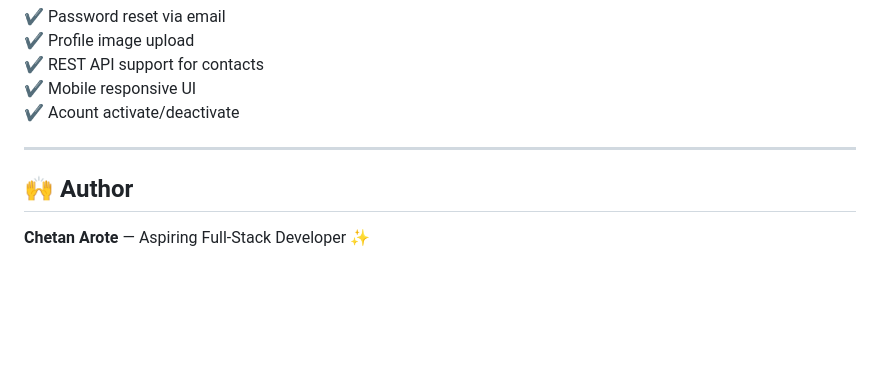
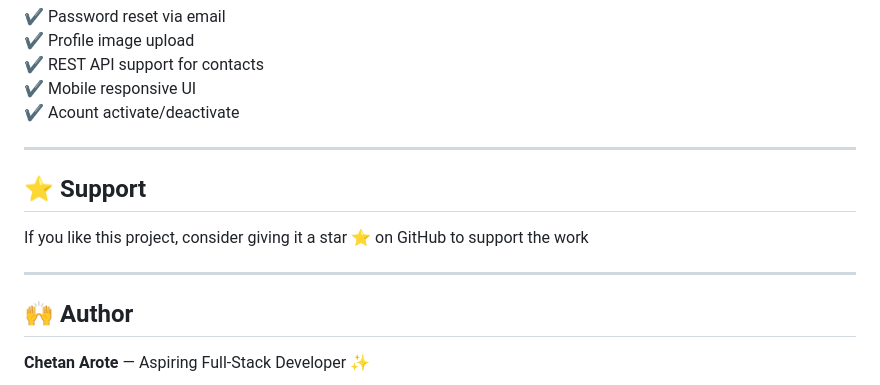
Before and after one commit to arotechetan18/smart-contact-manager-springboot, a Markdown page: README.md, the part around the change. Drawn GitHub-style; blank space fills up the shorter version.

Commit message:
Add support section to README
Added a support section encouraging users to star the project on GitHub.

```diff
--- a/README.md
+++ b/README.md
@@ -275,6 +275,11 @@ http://localhost:8080
 
 ---
 
+## ⭐ Support
+
+If you like this project, consider giving it a star ⭐ on GitHub to support the work
+
+---
 ## 🙌 Author
 
 **Chetan Arote** — Aspiring Full-Stack Developer ✨
```
